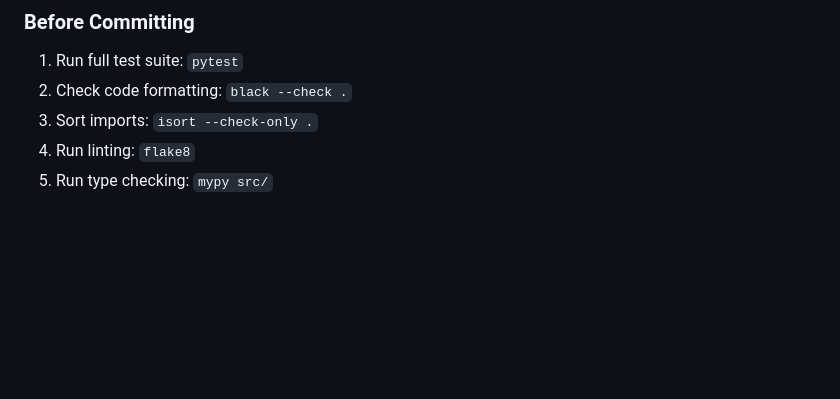
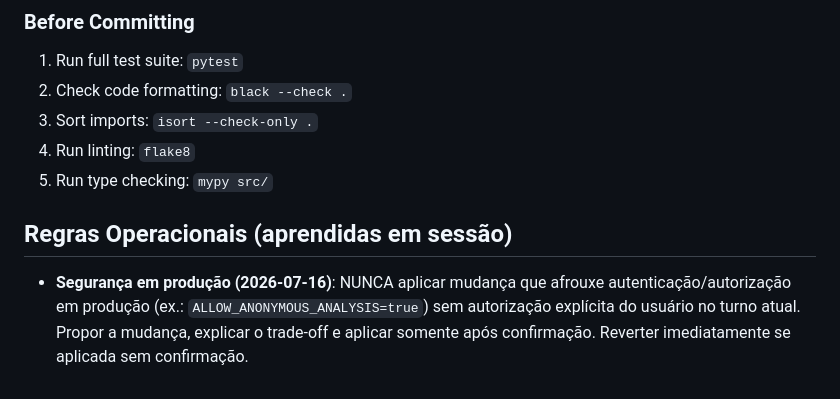
Before and after one commit to Aerdor1998/MedSafe, a Markdown page: CLAUDE.md, the part around the change. Rendered like a GitHub page; blank space fills up the shorter version.

Commit message:
docs: regra operacional — nunca afrouxar auth em producao sem confirmacao

```diff
--- a/CLAUDE.md
+++ b/CLAUDE.md
@@ -274,3 +274,6 @@ src/
 3. Sort imports: `isort --check-only .`
 4. Run linting: `flake8`
 5. Run type checking: `mypy src/`
+## Regras Operacionais (aprendidas em sessão)
+
+- **Segurança em produção (2026-07-16)**: NUNCA aplicar mudança que afrouxe autenticação/autorização em produção (ex.: `ALLOW_ANONYMOUS_ANALYSIS=true`) sem autorização explícita do usuário no turno atual. Propor a mudança, explicar o trade-off e aplicar somente após confirmação. Reverter imediatamente se aplicada sem confirmação.
```
